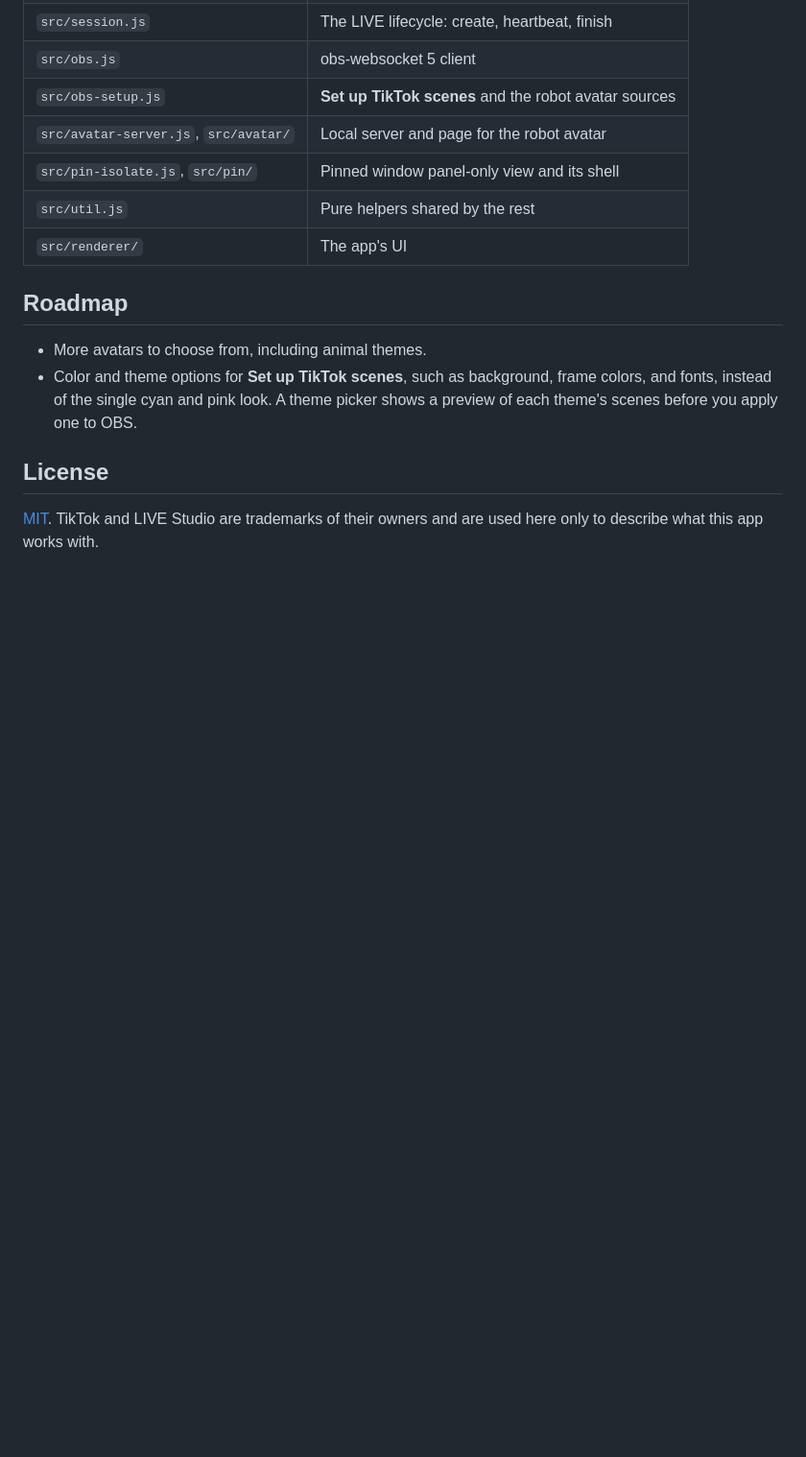
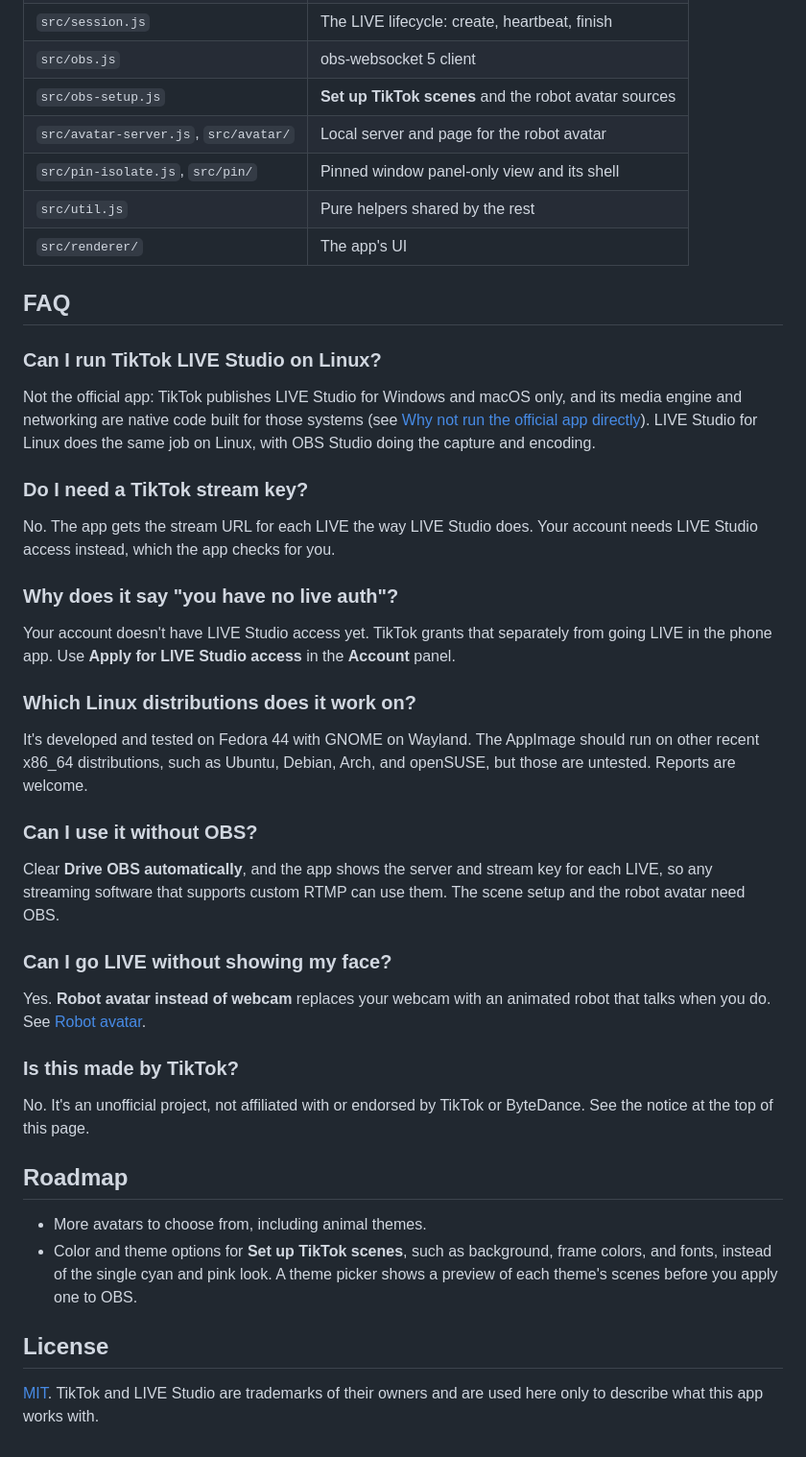
Before and after one commit to averagenative/tiktok-live-studio-linux, a Markdown page: README.md, the part around one of its changes. Shown at 96% size. GitHub-like rendering; blank space fills up the shorter version.

Commit message:
README: search-friendly lead, screenshots, FAQ; social preview card
Lead paragraph names what people search for (TikTok LIVE Studio
alternative for Linux, go LIVE from Linux with OBS, no stream key).
Adds screenshots with descriptive alt text (main window, vertical
scenes, robot poses; placeholder handle, no account data), a FAQ in
the questions people ask, and docs/images/social-preview.png
(1280x640) for link cards.

Co-Authored-By: Claude Opus 5.5 <noreply@anthropic.com>

```diff
--- a/README.md
+++ b/README.md
@@ -187,6 +193,36 @@ The code is plain CommonJS with no build step:
 | `src/util.js` | Pure helpers shared by the rest |
 | `src/renderer/` | The app's UI |
 
+## FAQ
+
+### Can I run TikTok LIVE Studio on Linux?
+
+Not the official app: TikTok publishes LIVE Studio for Windows and macOS only, and its media engine and networking are native code built for those systems (see [Why not run the official app directly](#why-not-run-the-official-app-directly)). LIVE Studio for Linux does the same job on Linux, with OBS Studio doing the capture and encoding.
+
+### Do I need a TikTok stream key?
+
+No. The app gets the stream URL for each LIVE the way LIVE Studio does. Your account needs LIVE Studio access instead, which the app checks for you.
+
+### Why does it say "you have no live auth"?
+
+Your account doesn't have LIVE Studio access yet. TikTok grants that separately from going LIVE in the phone app. Use **Apply for LIVE Studio access** in the **Account** panel.
+
+### Which Linux distributions does it work on?
+
+It's developed and tested on Fedora 44 with GNOME on Wayland. The AppImage should run on other recent x86_64 distributions, such as Ubuntu, Debian, Arch, and openSUSE, but those are untested. Reports are welcome.
+
+### Can I use it without OBS?
+
+Clear **Drive OBS automatically**, and the app shows the server and stream key for each LIVE, so any streaming software that supports custom RTMP can use them. The scene setup and the robot avatar need OBS.
+
+### Can I go LIVE without showing my face?
+
+Yes. **Robot avatar instead of webcam** replaces your webcam with an animated robot that talks when you do. See [Robot avatar](#robot-avatar).
+
+### Is this made by TikTok?
+
+No. It's an unofficial project, not affiliated with or endorsed by TikTok or ByteDance. See the notice at the top of this page.
+
 ## Roadmap
 
 - More avatars to choose from, including animal themes.
```
Also changed, not shown: other parts of README.md (+7 -1 lines), docs/images/app.png (added), docs/images/robot-poses.png (added), docs/images/scenes.png (added), 1 other file.
